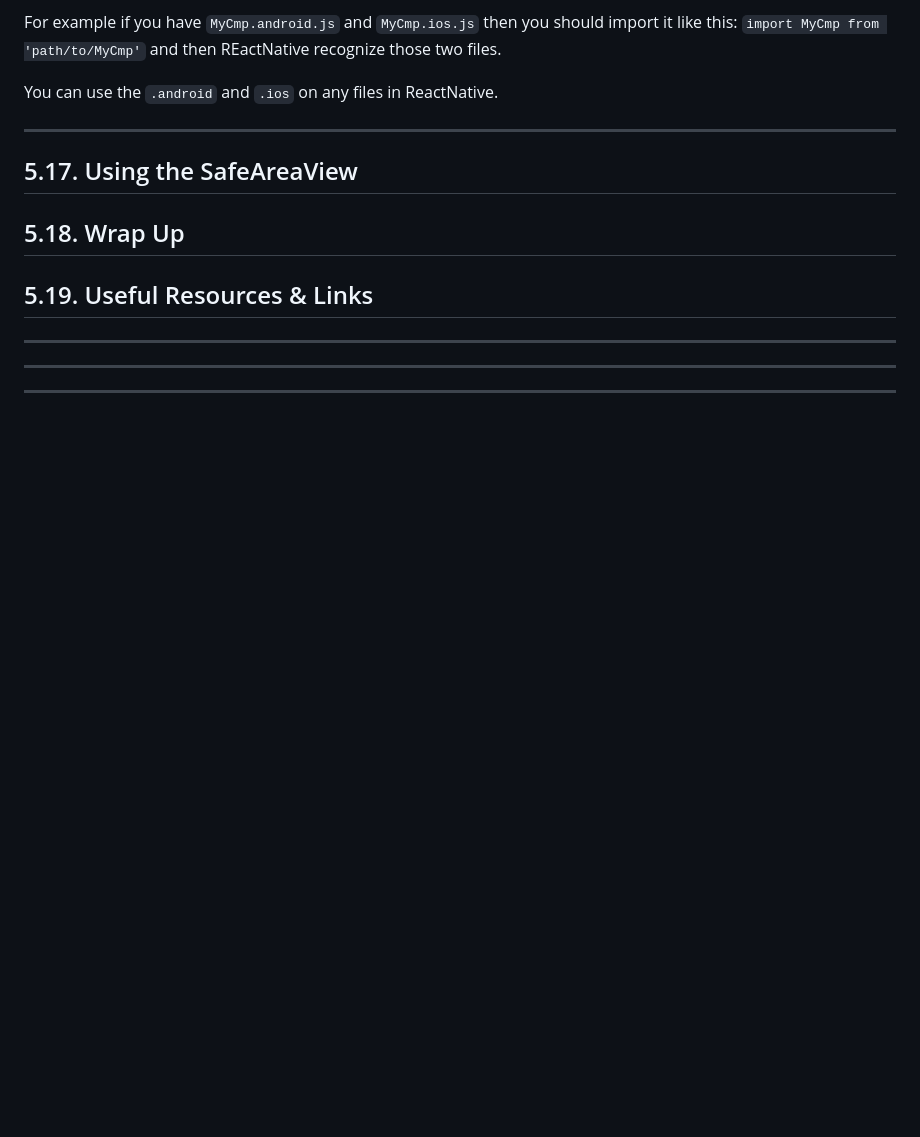
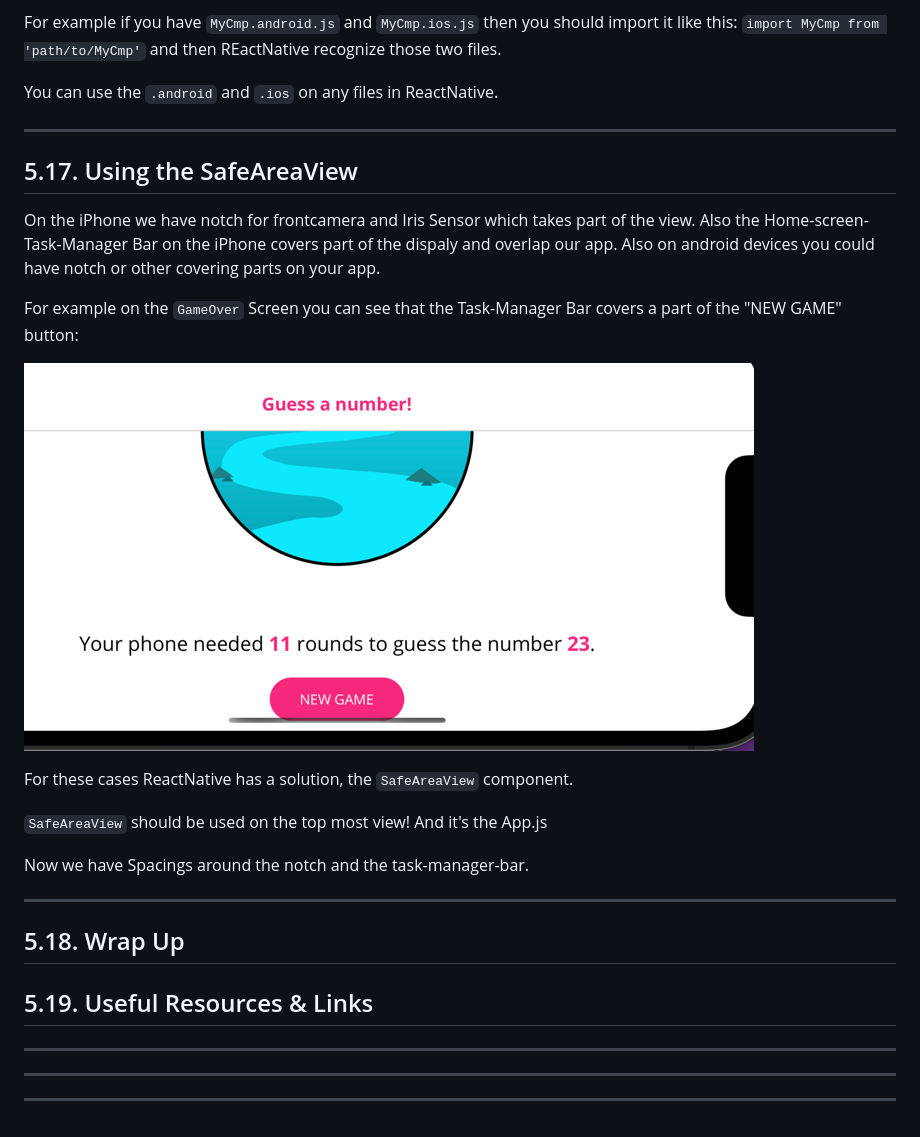
Before and after one commit to nancologist/ReactNative, a Markdown page: README.md, the part around the change. GitHub-like rendering; pictures changed too: imgs/safe-area-view.png (added); blank space fills up the shorter version.

Commit message:
## 5.17. Using the SafeAreaView

```diff
--- a/README.md
+++ b/README.md
@@ -1072,6 +1072,18 @@ You can use the `.android` and `.ios` on any files in ReactNative.
 ___
 
 ## 5.17. Using the SafeAreaView
+On the iPhone we have notch for frontcamera and Iris Sensor which takes part of the view. Also the Home-screen-Task-Manager Bar on the iPhone covers part of the dispaly and overlap our app. Also on android devices you could have notch or other covering parts on your app.
+
+For example on the `GameOver` Screen you can see that the Task-Manager Bar covers a part of the "NEW GAME" button:
+
+![img.png](imgs/safe-area-view.png)
+
+For these cases ReactNative has a solution, the `SafeAreaView` component.
+
+`SafeAreaView` should be used on the top most view! And it's the App.js
+
+Now we have Spacings around the notch and the task-manager-bar.
+___
 
 ## 5.18. Wrap Up
 
```
Also changed, not shown: 2 other files.
